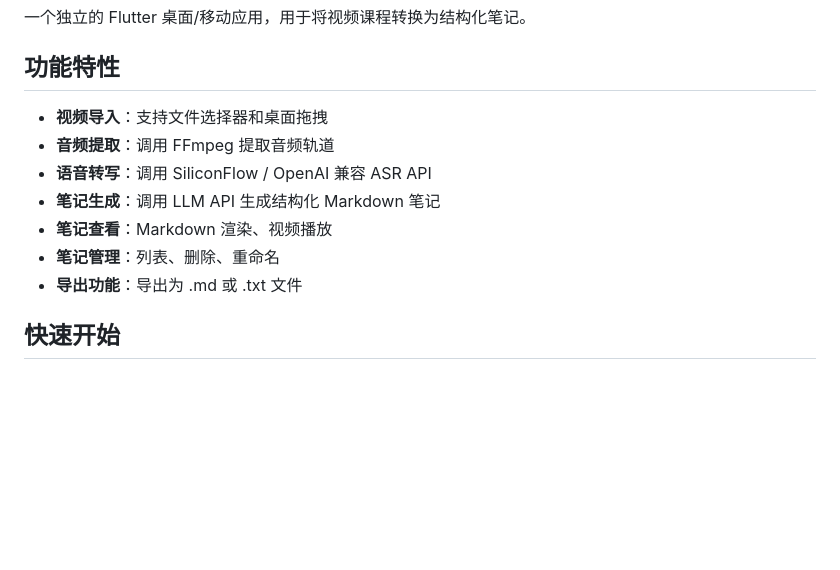
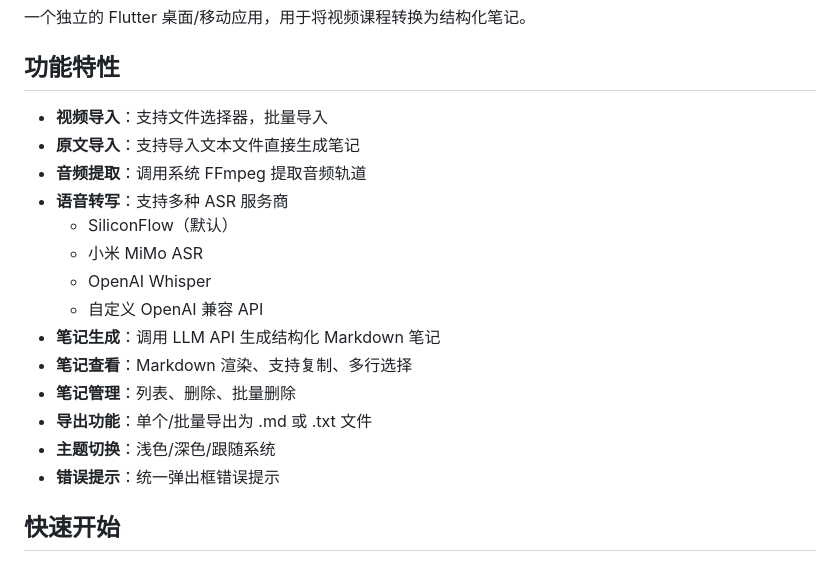
Before and after one commit to shupian35/keeji, a Markdown page: README.md, the part around one of its changes. Drawn GitHub-style; blank space fills up the shorter version.

```diff
--- a/README.md
+++ b/README.md
@@ -4,13 +4,20 @@
 
 ## 功能特性
 
-- **视频导入**：支持文件选择器和桌面拖拽
-- **音频提取**：调用 FFmpeg 提取音频轨道
-- **语音转写**：调用 SiliconFlow / OpenAI 兼容 ASR API
+- **视频导入**：支持文件选择器，批量导入
+- **原文导入**：支持导入文本文件直接生成笔记
+- **音频提取**：调用系统 FFmpeg 提取音频轨道
+- **语音转写**：支持多种 ASR 服务商
+  - SiliconFlow（默认）
+  - 小米 MiMo ASR
+  - OpenAI Whisper
+  - 自定义 OpenAI 兼容 API
 - **笔记生成**：调用 LLM API 生成结构化 Markdown 笔记
-- **笔记查看**：Markdown 渲染、视频播放
-- **笔记管理**：列表、删除、重命名
-- **导出功能**：导出为 .md 或 .txt 文件
+- **笔记查看**：Markdown 渲染、支持复制、多行选择
+- **笔记管理**：列表、删除、批量删除
+- **导出功能**：单个/批量导出为 .md 或 .txt 文件
+- **主题切换**：浅色/深色/跟随系统
+- **错误提示**：统一弹出框错误提示
 
 ## 快速开始
 
```
Also changed, not shown: other parts of README.md (+26 -22 lines).
